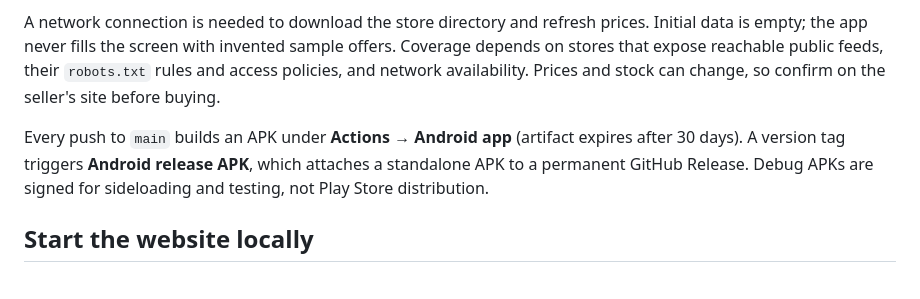
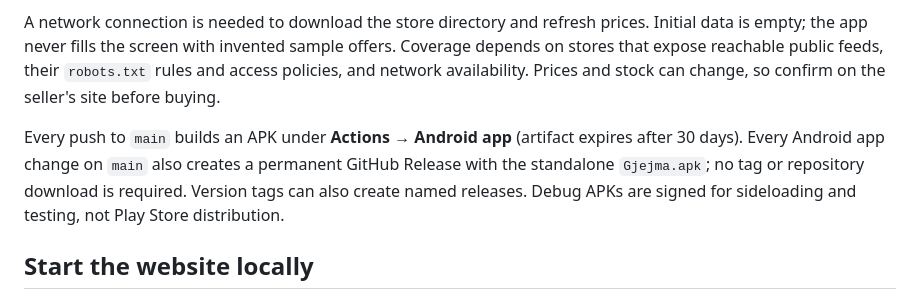
Before and after one commit to FrenkliK/Gjejma, a Markdown page: README.md, the part around the change. Rendered like a GitHub page.

Commit message:
Document automatic Android APK downloads

```diff
--- a/README.md
+++ b/README.md
@@ -13,7 +13,7 @@ This repository contains the website and Node.js API/collector, plus a standalon
 
 A network connection is needed to download the store directory and refresh prices. Initial data is empty; the app never fills the screen with invented sample offers. Coverage depends on stores that expose reachable public feeds, their `robots.txt` rules and access policies, and network availability. Prices and stock can change, so confirm on the seller's site before buying.
 
-Every push to `main` builds an APK under **Actions → Android app** (artifact expires after 30 days). A version tag triggers **Android release APK**, which attaches a standalone APK to a permanent GitHub Release. Debug APKs are signed for sideloading and testing, not Play Store distribution.
+Every push to `main` builds an APK under **Actions → Android app** (artifact expires after 30 days). Every Android app change on `main` also creates a permanent GitHub Release with the standalone `Gjejma.apk`; no tag or repository download is required. Version tags can also create named releases. Debug APKs are signed for sideloading and testing, not Play Store distribution.
 
 ## Start the website locally
 
```
